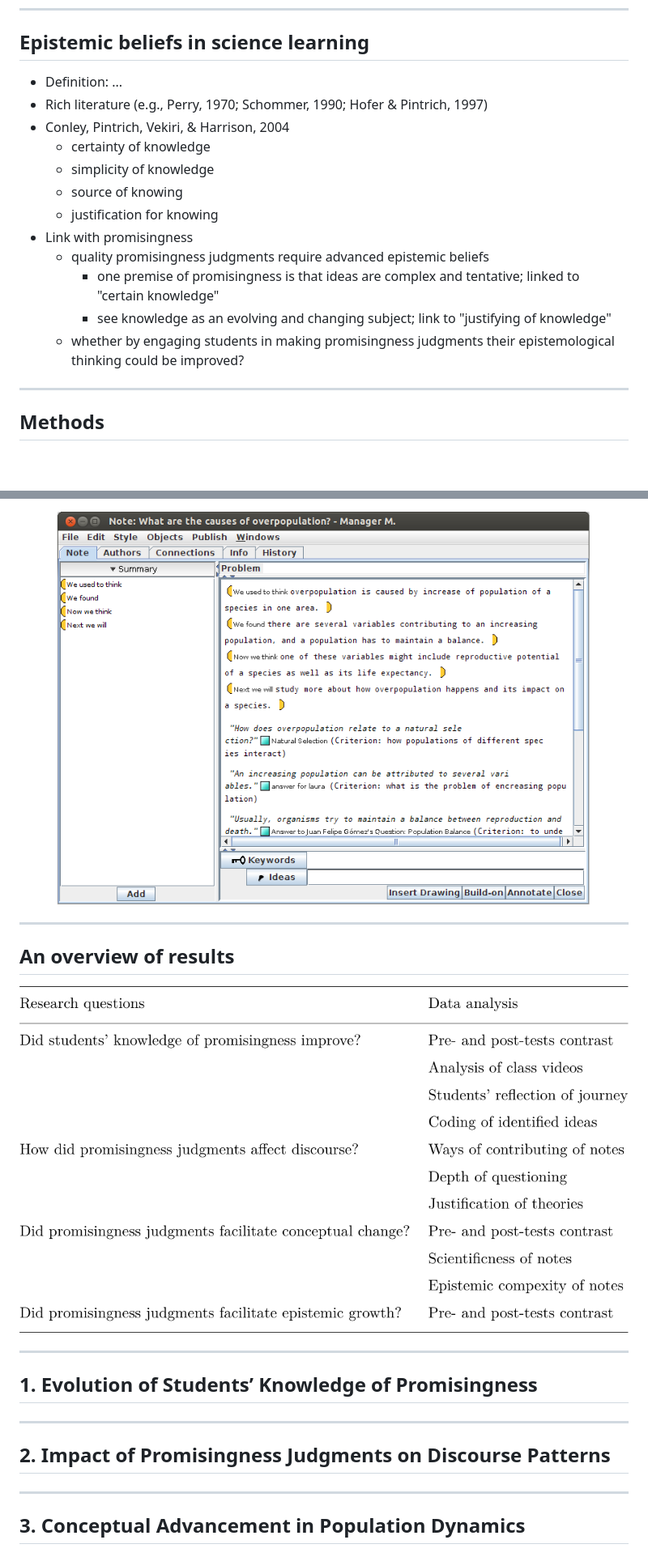
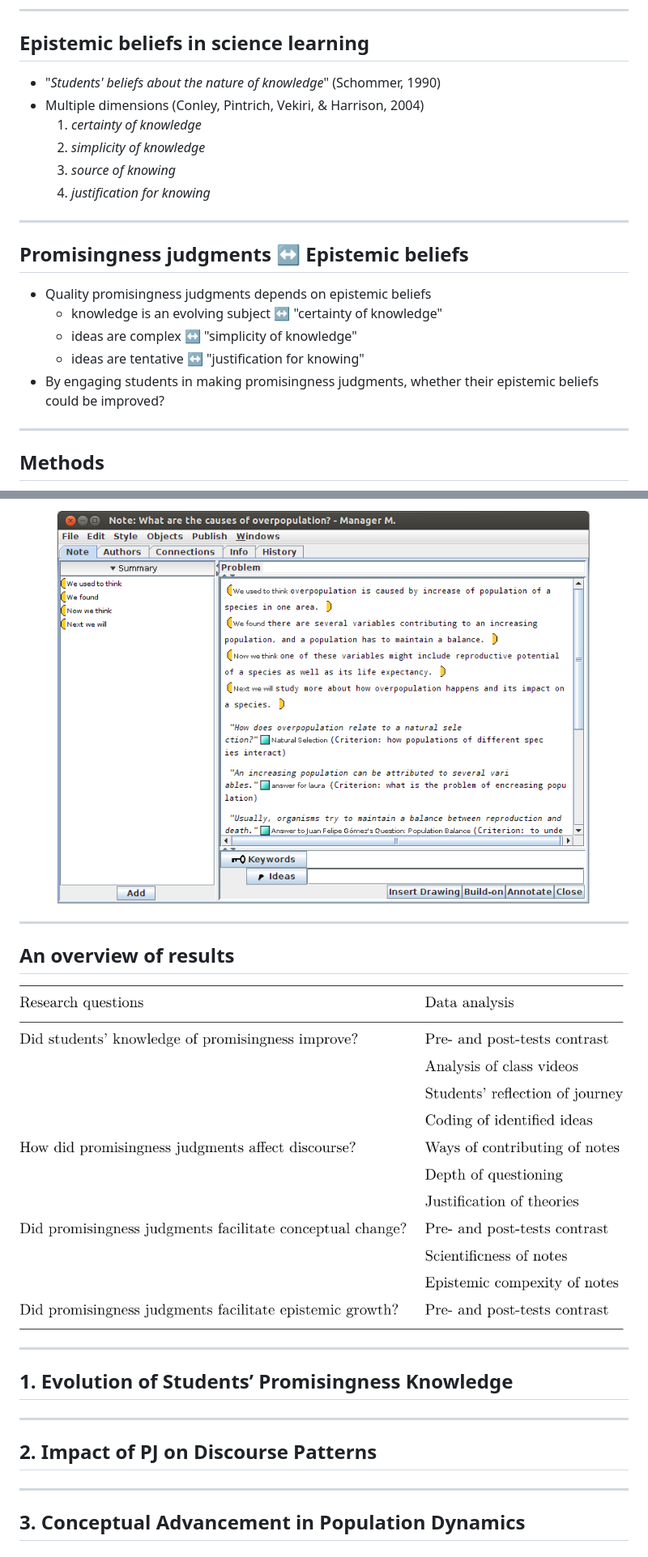
Before and after one commit to dirkchen/kbsi13-pi, a Markdown page: index.md, 2 parts joined by grey strips. Shown at 81% size. Rendered like a GitHub page; blank space fills up the shorter version.

```diff
--- a/index.md
+++ b/index.md
@@ -60,18 +74,22 @@ mode        : selfcontained # {standalone, draft}
 
 ## Epistemic beliefs in science learning
 
-- Definition: ...
-- Rich literature (e.g., Perry, 1970; Schommer, 1990; Hofer & Pintrich, 1997)
-- Conley, Pintrich, Vekiri, & Harrison, 2004
-  - certainty of knowledge
-  - simplicity of knowledge
-  - source of knowing
-  - justification for knowing
-- Link with promisingness
-  - quality promisingness judgments require advanced epistemic beliefs
-    - one premise of promisingness is that ideas are complex and tentative; linked to "certain knowledge"
-    - see knowledge as an evolving and changing subject; link to "justifying of knowledge"
-  - whether by engaging students in making promisingness judgments their epistemological thinking could be improved?
+- "*Students' beliefs about the nature of knowledge*" (Schommer, 1990)
+- Multiple dimensions (Conley, Pintrich, Vekiri, & Harrison, 2004)
+  1. *certainty of knowledge*
+  2. *simplicity of knowledge*
+  3. *source of knowing*
+  4. *justification for knowing*
+
+---
+
+## Promisingness judgments ↔ Epistemic beliefs
+
+- Quality promisingness judgments depends on epistemic beliefs
+  - knowledge is an evolving subject ↔ "certainty of knowledge"
+  - ideas are complex ↔ "simplicity of knowledge"
+  - ideas are tentative ↔ "justification for knowing"
+- By engaging students in making promisingness judgments, whether their epistemic beliefs could be improved?
 
 ---
 
@@ -97,21 +123,21 @@ mode        : selfcontained # {standalone, draft}
 
-<img src="assets/img/kf6.png" alt="PI 3" height="600px" />
+![heigth](assets/img/kf6.png)
 
 
 ---
 
 ## An overview of results
 
-<img src="assets/img/dataanalysis.png" alt="Data analysis" height="570px" />
+<img src="assets/img/dataanalysis.png" alt="Data analysis" height="425px" />
 
 ---
 
-## 1. Evolution of Students’ Knowledge of Promisingness
+## 1. Evolution of Students’ Promisingness Knowledge
 
 
 ---
 
-## 2. Impact of Promisingness Judgments on Discourse Patterns
+## 2. Impact of PJ on Discourse Patterns
 
 
 ---
```
Also changed, not shown: other parts of index.md (+54 -32 lines), assets/img/SI2013-Logo2.jpg (added), assets/img/uoft.png (added), 4 other files.
